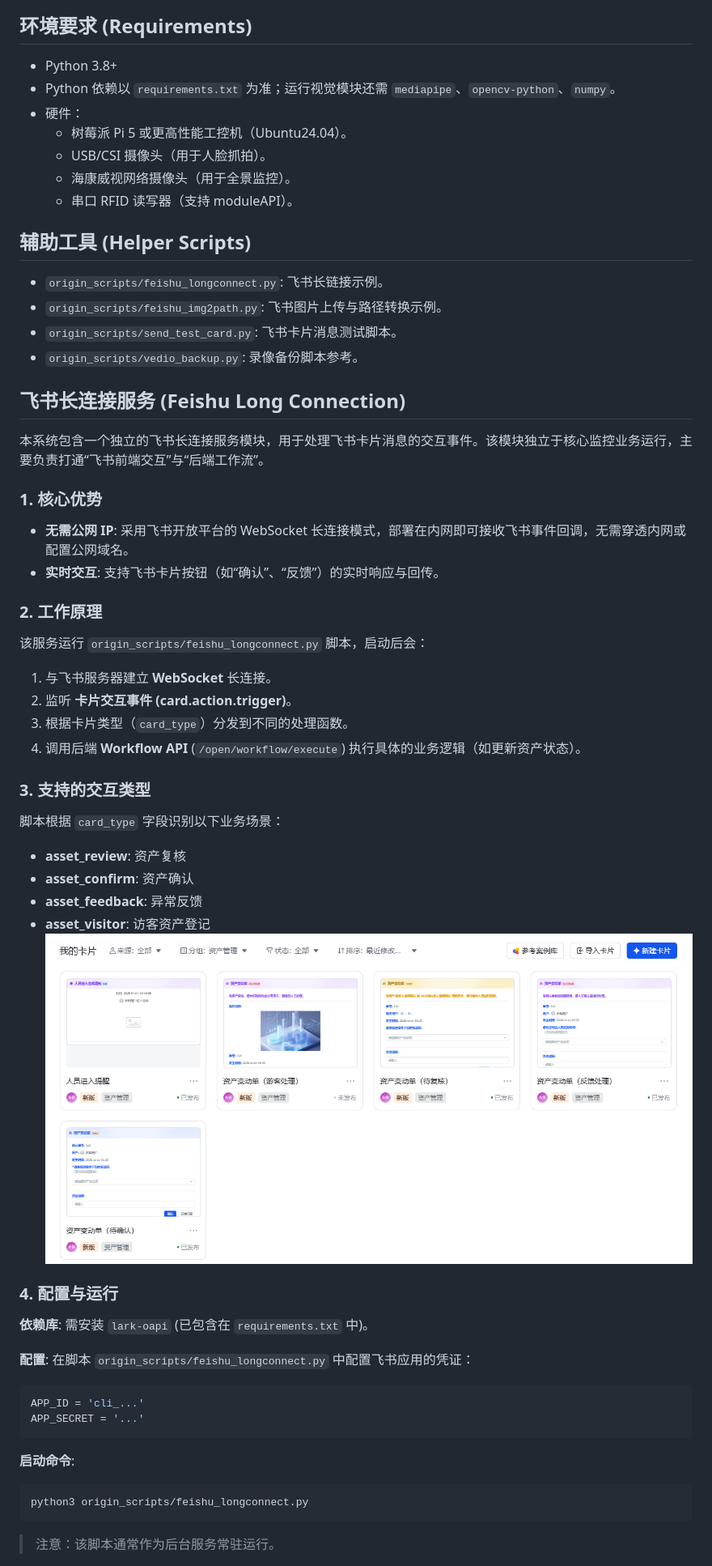
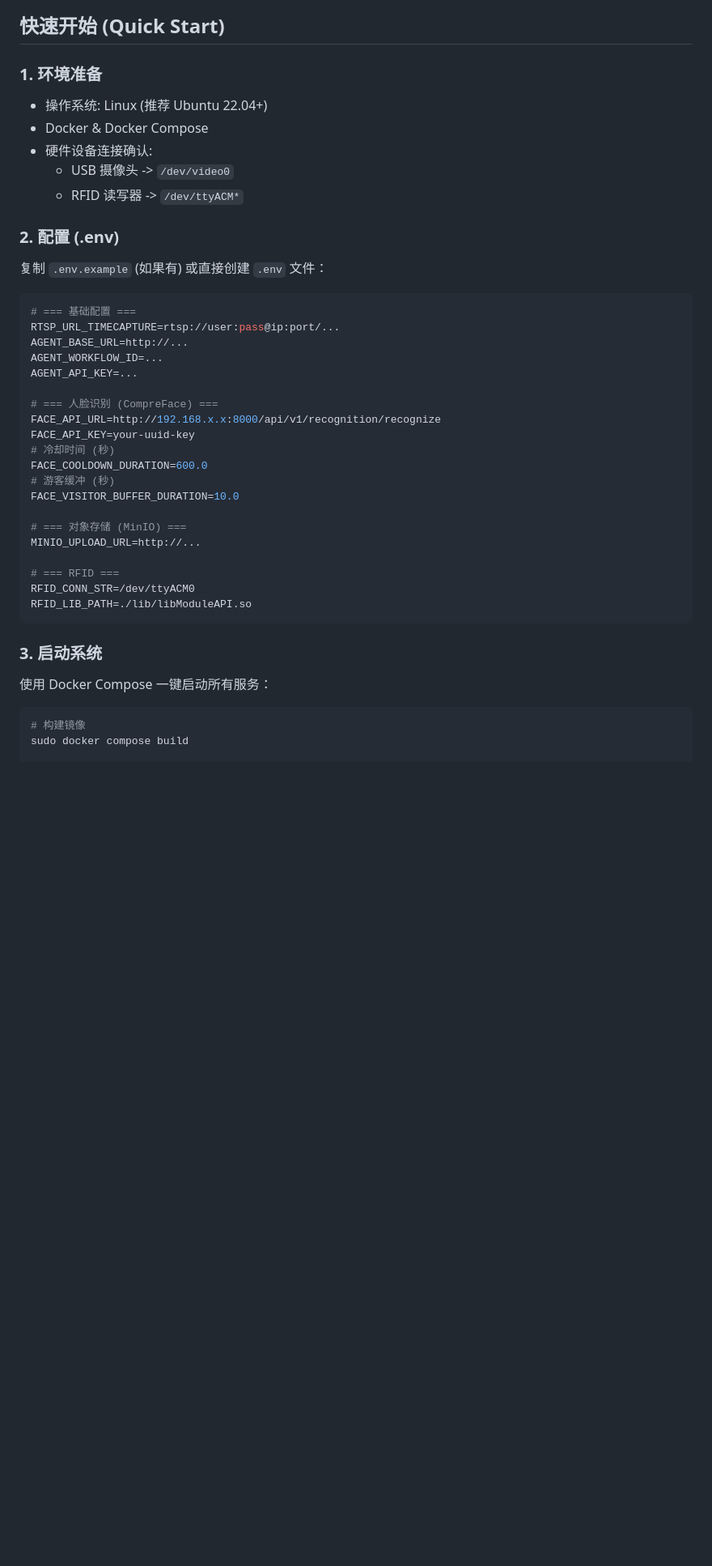
Before and after one commit to BorderArea01/warehouse, a Markdown page: README.md, the part around the change printed below. Shown: that part at 81% size. Rendered like a GitHub page; blank space fills up the shorter version.

````diff
--- a/README.md
+++ b/README.md
@@ -170,57 +174,45 @@ sequenceDiagram
     end
 ```
 
-## 环境要求 (Requirements)
-*   Python 3.8+
-*   Python 依赖以 `requirements.txt` 为准；运行视觉模块还需 `mediapipe`、`opencv-python`、`numpy`。
-*   硬件：
-    *   树莓派 Pi 5 或更高性能工控机（Ubuntu24.04）。
-    *   USB/CSI 摄像头（用于人脸抓拍）。
-    *   海康威视网络摄像头（用于全景监控）。
-    *   串口 RFID 读写器（支持 moduleAPI）。
+## 快速开始 (Quick Start)
 
-## 辅助工具 (Helper Scripts)
-*   `origin_scripts/feishu_longconnect.py`: 飞书长链接示例。
-*   `origin_scripts/feishu_img2path.py`: 飞书图片上传与路径转换示例。
-*   `origin_scripts/send_test_card.py`: 飞书卡片消息测试脚本。
-*   `origin_scripts/vedio_backup.py`: 录像备份脚本参考。
+### 1. 环境准备
+*   操作系统: Linux (推荐 Ubuntu 22.04+)
+*   Docker & Docker Compose
+*   硬件设备连接确认:
+    *   USB 摄像头 -> `/dev/video0`
+    *   RFID 读写器 -> `/dev/ttyACM*`
 
-## 飞书长连接服务 (Feishu Long Connection)
+### 2. 配置 (.env)
+复制 `.env.example` (如果有) 或直接创建 `.env` 文件：
 
-本系统包含一个独立的飞书长连接服务模块，用于处理飞书卡片消息的交互事件。该模块独立于核心监控业务运行，主要负责打通“飞书前端交互”与“后端工作流”。
+```properties
+# === 基础配置 ===
+RTSP_URL_TIMECAPTURE=rtsp://user:pass@ip:port/...
+AGENT_BASE_URL=http://...
+AGENT_WORKFLOW_ID=...
+AGENT_API_KEY=...
 
-### 1. 核心优势
-*   **无需公网 IP**: 采用飞书开放平台的 WebSocket 长连接模式，部署在内网即可接收飞书事件回调，无需穿透内网或配置公网域名。
-*   **实时交互**: 支持飞书卡片按钮（如“确认”、“反馈”）的实时响应与回传。
+# === 人脸识别 (CompreFace) ===
+FACE_API_URL=http://192.168.x.x:8000/api/v1/recognition/recognize
+FACE_API_KEY=your-uuid-key
+# 冷却时间 (秒)
+FACE_COOLDOWN_DURATION=600.0
+# 游客缓冲 (秒)
+FACE_VISITOR_BUFFER_DURATION=10.0
 
-### 2. 工作原理
-该服务运行 `origin_scripts/feishu_longconnect.py` 脚本，启动后会：
-1.  与飞书服务器建立 **WebSocket** 长连接。
-2.  监听 **卡片交互事件 (card.action.trigger)**。
-3.  根据卡片类型（`card_type`）分发到不同的处理函数。
-4.  调用后端 **Workflow API** (`/open/workflow/execute`) 执行具体的业务逻辑（如更新资产状态）。
+# === 对象存储 (MinIO) ===
+MINIO_UPLOAD_URL=http://...
 
-### 3. 支持的交互类型
-脚本根据 `card_type` 字段识别以下业务场景：
-*   **asset_review**: 资产复核
-*   **asset_confirm**: 资产确认
-*   **asset_feedback**: 异常反馈
-*   **asset_visitor**: 访客资产登记
-![飞书卡片示例](images/feishu_card.png)
-
-### 4. 配置与运行
-**依赖库**: 需安装 `lark-oapi` (已包含在 `requirements.txt` 中)。
-
-**配置**:
-在脚本 `origin_scripts/feishu_longconnect.py` 中配置飞书应用的凭证：
-```python
-APP_ID = 'cli_...'
-APP_SECRET = '...'
+# === RFID ===
+RFID_CONN_STR=/dev/ttyACM0
+RFID_LIB_PATH=./lib/libModuleAPI.so
 ```
 
-**启动命令**:
+### 3. 启动系统
+使用 Docker Compose 一键启动所有服务：
+
 ```bash
-python3 origin_scripts/feishu_longconnect.py
-```
-> 注意：该脚本通常作为后台服务常驻运行。
+# 构建镜像
+sudo docker compose build
 
````
Also changed, not shown: other parts of README.md (+92 -129 lines), images/logs_web.png (added), 6 other files.
